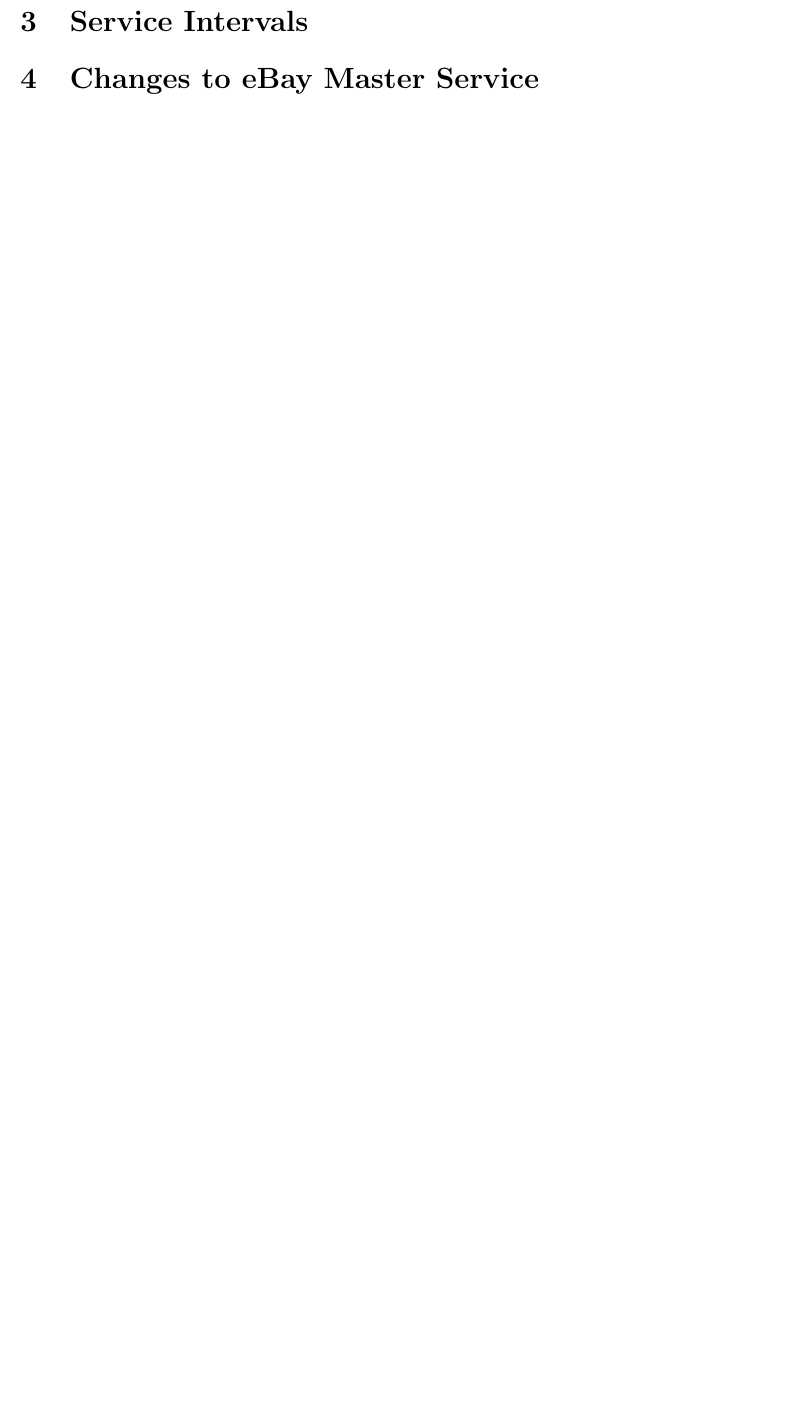
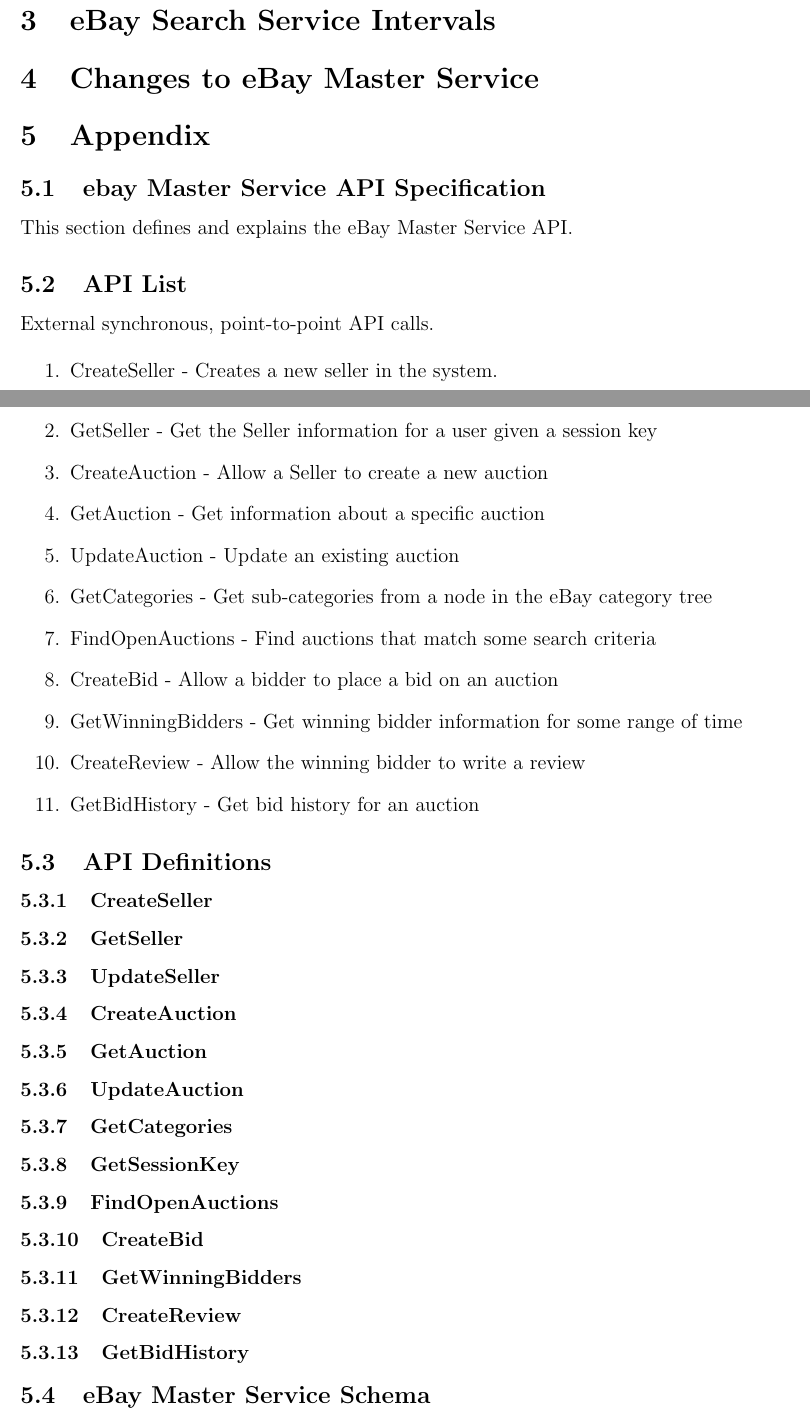
Before and after one commit to maxwenger/css490, a LaTeX document (2-search/group-y4-project-2.tex): part of the page before the commit and two parts of pages 2 and 3 of 3 after it, the two joined at a grey line, cut so that both start at the same text, the shorter picture padded with empty space. Compiled offline with pdfLaTeX.

Commit message:
add skeleton for overview and api specification
add .gitignore to ignore extra files from pdflatex

move eBay master API spec to appendix

add complete explanation of business problem

update rendered pdf

```diff
--- a/2-search/group-y4-project-2.tex
+++ b/2-search/group-y4-project-2.tex
@@ -46,5 +59,5 @@
 
-\section{Service Intervals}
+\section{eBay Search Service Intervals}
 % Describe what internal processes you do based on APIs.
 % I.E. What happens to DB when xyz is called.
 
@@ -57,5 +70,48 @@
 %   - Describe what happens on timeout from the search service.
 % - Any additional API calls that are needed to be added to master service
 
+\section{Appendix}
+
+\subsection{ebay Master Service API Specification}
+This section defines and explains the eBay Master Service API.
+
+
+\subsection{API List}
+External synchronous, point-to-point API calls.
+
+\begin{enumerate}
+	\item CreateSeller - Creates a new seller in the system.
+	\item GetSeller - Get the Seller information for a user given a session key
+	\item CreateAuction - Allow a Seller to create a new auction
+	\item GetAuction - Get information about a specific auction
+	\item UpdateAuction - Update an existing auction
+	\item GetCategories - Get sub-categories from a node in the eBay category tree
+	\item FindOpenAuctions - Find auctions that match some search criteria
+	\item CreateBid - Allow a bidder to place a bid on an auction
+	\item GetWinningBidders - Get winning bidder information for some range of time
+	\item CreateReview - Allow the winning bidder to write a review
+	\item GetBidHistory - Get bid history for an auction
+\end{enumerate}
+
+
+\subsection{API Definitions}
+\subsubsection{CreateSeller}
+\subsubsection{GetSeller}
+\subsubsection{UpdateSeller}
+\subsubsection{CreateAuction}
+\subsubsection{GetAuction}
+\subsubsection{UpdateAuction}
+\subsubsection{GetCategories}
+\subsubsection{GetSessionKey}
+\subsubsection{FindOpenAuctions}
+\subsubsection{CreateBid}
+\subsubsection{GetWinningBidders}
+\subsubsection{CreateReview}
+\subsubsection{GetBidHistory}
+
+
+\subsection{eBay Master Service Schema}
+
+
 
 \end{document}
```
Also changed, not shown: 2-search/group-y4-project-2.pdf, 2-search/group-y4-project-2.tex (15 more changed lines), 1 other file.
